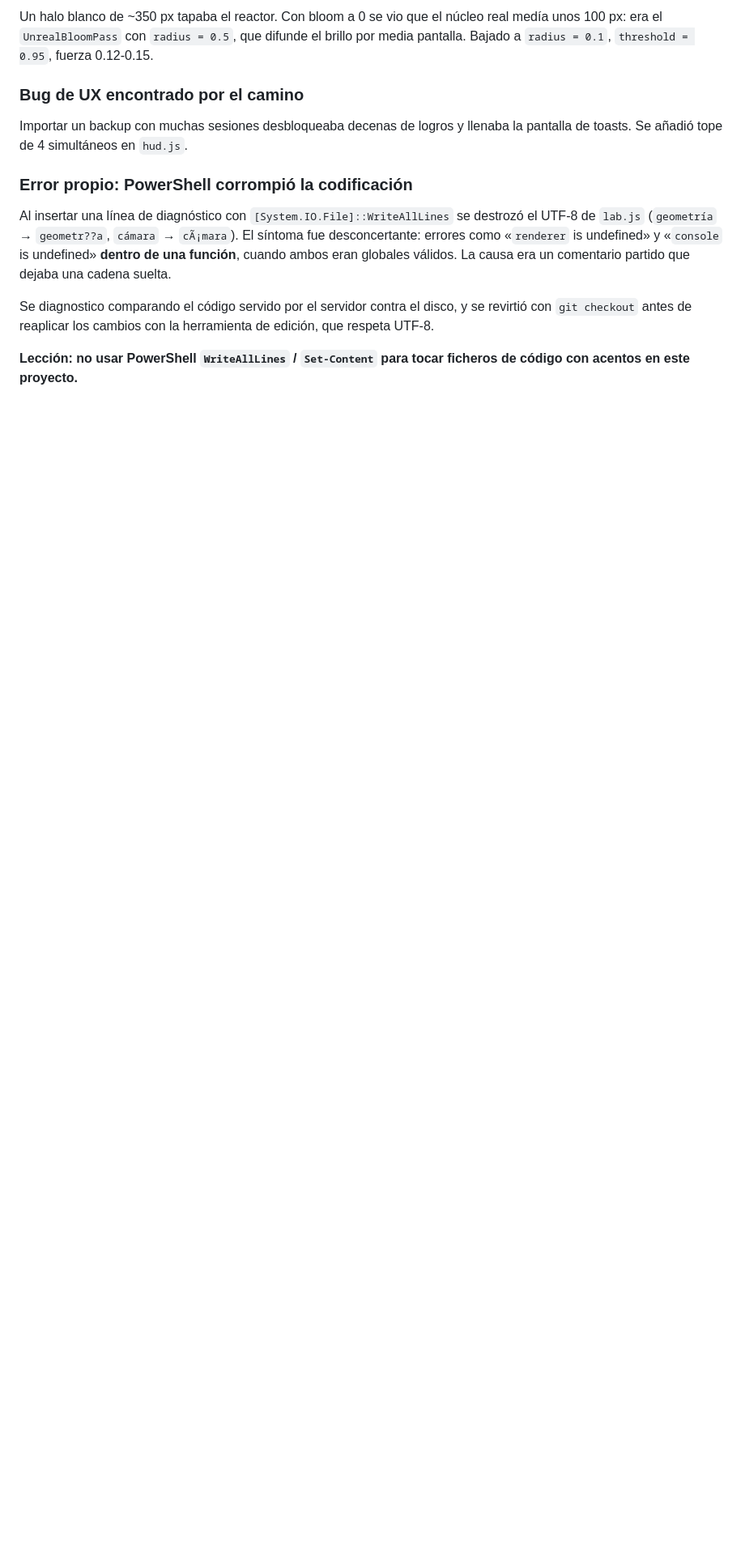
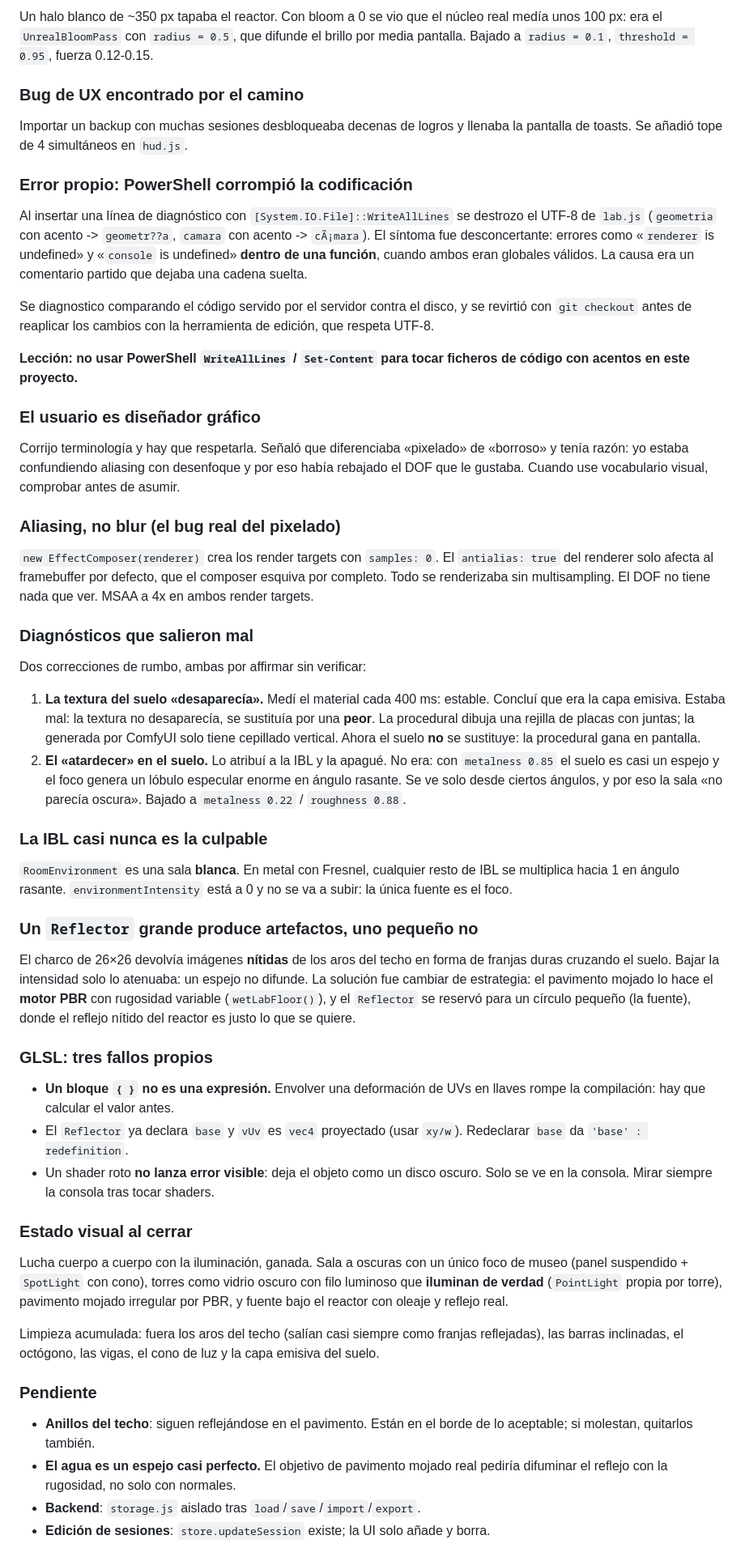
Before and after one commit to leimagen/study-diary-logger, a Markdown page: MEMORY.md, the part around the change. Shown at 81% size. Rendered like a GitHub page; blank space fills up the shorter version.

Commit message:
Cierra la sesion: bitacora de la lucha con la iluminacion
Registra lo aprendido para futuras sesiones:
- El usuario es disenador grafico: cuida la terminologia. Distinguia pixelado
  de borroso y tenia razon; yo estaba confundiendo aliasing con desenfoque.
- Aliasing real: EffectComposer crea los render targets sin MSAA y el
  antialias del renderer no aplica ahi.
- Dos diagnósticos errados que conviene no repetir: la textura del suelo no
  desaparecia, se sustituia por una peor; el atardecer no era la IBL, era el
  lobulo especular de un suelo con metalness 0.85.
- RoomEnvironment es una sala blanca: en metal con Fresnel cualquier resto de
  IBL se multiplica hacia 1 en angulo rasante.
- Un Reflector grande produce franjas duras; uno pequeno y correcto, no.
- GLSL: un bloque de llaves no es una expresion, y un shader roto no da error
  visible, solo deja el objeto plano.

```diff
--- a/MEMORY.md
+++ b/MEMORY.md
@@ -171,7 +171,7 @@ la pantalla de toasts. Se añadió tope de 4 simultáneos en `hud.js`.
 ### Error propio: PowerShell corrompió la codificación
 
 Al insertar una línea de diagnóstico con `[System.IO.File]::WriteAllLines` se
-destrozó el UTF-8 de `lab.js` (`geometría` → `geometr??a`, `cámara` → `cÃ¡mara`).
+destrozo el UTF-8 de `lab.js` (`geometria` con acento -> `geometr??a`, `camara` con acento -> `cÃ¡mara`).
 El síntoma fue desconcertante: errores como «`renderer` is undefined» y
 «`console` is undefined» **dentro de una función**, cuando ambos eran globales
 válidos. La causa era un comentario partido que dejaba una cadena suelta.
@@ -182,3 +182,77 @@ de edición, que respeta UTF-8.
 
 **Lección: no usar PowerShell `WriteAllLines` / `Set-Content` para tocar ficheros
 de código con acentos en este proyecto.**
+
+### El usuario es diseñador gráfico
+
+Corrijo terminología y hay que respetarla. Señaló que diferenciaba «pixelado» de
+«borroso» y tenía razón: yo estaba confundiendo aliasing con desenfoque y por
+eso había rebajado el DOF que le gustaba. Cuando use vocabulario visual,
+comprobar antes de asumir.
+
+### Aliasing, no blur (el bug real del pixelado)
+
+`new EffectComposer(renderer)` crea los render targets con `samples: 0`. El
+`antialias: true` del renderer solo afecta al framebuffer por defecto, que el
+composer esquiva por completo. Todo se renderizaba sin multisampling. El DOF
+no tiene nada que ver. MSAA a 4x en ambos render targets.
+
+### Diagnósticos que salieron mal
+
+Dos correcciones de rumbo, ambas por affirmar sin verificar:
+
+1. **La textura del suelo «desaparecía».** Medí el material cada 400 ms: estable.
+   Concluí que era la capa emisiva. Estaba mal: la textura no desaparecía, se
+   sustituía por una **peor**. La procedural dibuja una rejilla de placas con
+   juntas; la generada por ComfyUI solo tiene cepillado vertical. Ahora el suelo
+   **no** se sustituye: la procedural gana en pantalla.
+2. **El «atardecer» en el suelo.** Lo atribuí a la IBL y la apagué. No era: con
+   `metalness 0.85` el suelo es casi un espejo y el foco genera un lóbulo
+   especular enorme en ángulo rasante. Se ve solo desde ciertos ángulos, y por
+   eso la sala «no parecía oscura». Bajado a `metalness 0.22` / `roughness 0.88`.
+
+### La IBL casi nunca es la culpable
+
+`RoomEnvironment` es una sala **blanca**. En metal con Fresnel, cualquier resto
+de IBL se multiplica hacia 1 en ángulo rasante. `environmentIntensity` está a 0
+y no se va a subir: la única fuente es el foco.
+
+### Un `Reflector` grande produce artefactos, uno pequeño no
+
+El charco de 26×26 devolvía imágenes **nítidas** de los aros del techo en forma
+de franjas duras cruzando el suelo. Bajar la intensidad solo lo atenuaba: un
+espejo no difunde. La solución fue cambiar de estrategia: el pavimento mojado lo
+hace el **motor PBR** con rugosidad variable (`wetLabFloor()`), y el `Reflector`
+se reservó para un círculo pequeño (la fuente), donde el reflejo nítido del
+reactor es justo lo que se quiere.
+
+### GLSL: tres fallos propios
+
+- **Un bloque `{ }` no es una expresión.** Envolver una deformación de UVs en
+  llaves rompe la compilación: hay que calcular el valor antes.
+- El `Reflector` ya declara `base` y `vUv` es `vec4` proyectado (usar `xy/w`).
+  Redeclarar `base` da `'base' : redefinition`.
+- Un shader roto **no lanza error visible**: deja el objeto como un disco
+  oscuro. Solo se ve en la consola. Mirar siempre la consola tras tocar shaders.
+
+### Estado visual al cerrar
+
+Lucha cuerpo a cuerpo con la iluminación, ganada. Sala a oscuras con un único
+foco de museo (panel suspendido + `SpotLight` con cono), torres como vidrio
+oscuro con filo luminoso que **iluminan de verdad** (`PointLight` propia por
+torre), pavimento mojado irregular por PBR, y fuente bajo el reactor con
+oleaje y reflejo real.
+
+Limpieza acumulada: fuera los aros del techo (salían casi siempre como franjas
+reflejadas), las barras inclinadas, el octógono, las vigas, el cono de luz y la
+capa emisiva del suelo.
+
+### Pendiente
+
+- **Anillos del techo**: siguen reflejándose en el pavimento. Están en el borde
+  de lo aceptable; si molestan, quitarlos también.
+- **El agua es un espejo casi perfecto.** El objetivo de pavimento mojado real
+  pediría difuminar el reflejo con la rugosidad, no solo con normales.
+- **Backend**: `storage.js` aislado tras `load`/`save`/`import`/`export`.
+- **Edición de sesiones**: `store.updateSession` existe; la UI solo añade y
+  borra.
```
